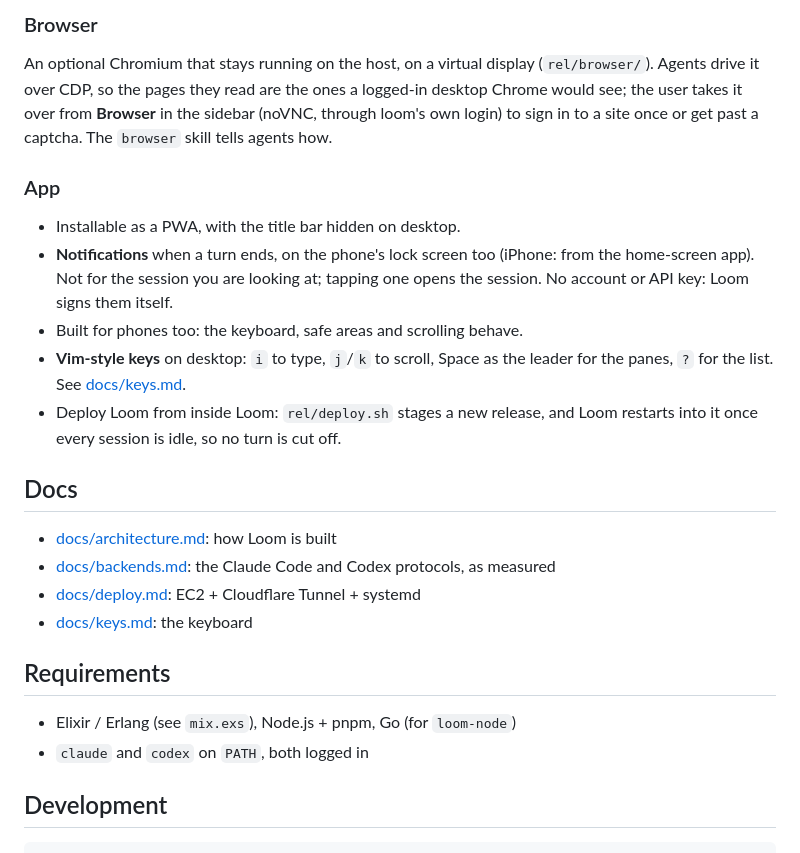
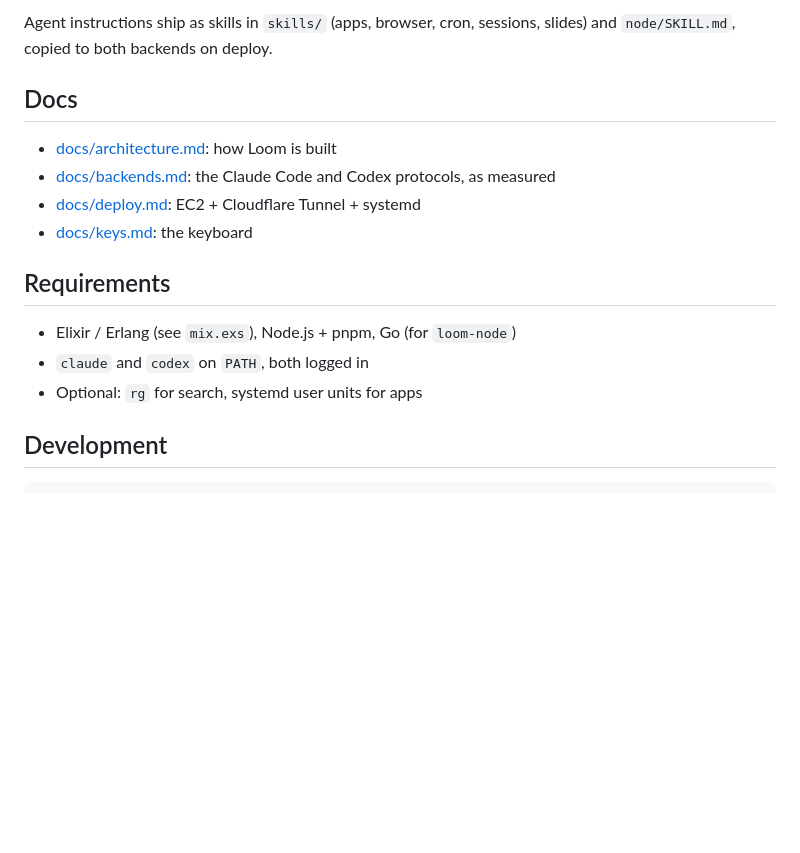
Before and after one commit to EthanLLL/loom, a Markdown page: README.md, the part around one of its changes. Drawn GitHub-style; blank space fills up the shorter version.

```diff
--- a/README.md
+++ b/README.md
@@ -85,22 +56,5 @@ that machine as you:
-### Browser
-
-An optional Chromium that stays running on the host, on a virtual display
-(`rel/browser/`). Agents drive it over CDP, so the pages they read are the
-ones a logged-in desktop Chrome would see; the user takes it over from
-**Browser** in the sidebar (noVNC, through loom's own login) to sign in to a
-site once or get past a captcha. The `browser` skill tells agents how.
-
-### App
-
-- Installable as a PWA, with the title bar hidden on desktop.
-- **Notifications** when a turn ends, on the phone's lock screen too (iPhone:
-  from the home-screen app). Not for the session you are looking at; tapping
-  one opens the session. No account or API key: Loom signs them itself.
-- Built for phones too: the keyboard, safe areas and scrolling behave.
-- **Vim-style keys** on desktop: `i` to type, `j`/`k` to scroll, Space as the
-  leader for the panes, `?` for the list. See [docs/keys.md](docs/keys.md).
-- Deploy Loom from inside Loom: `rel/deploy.sh` stages a new release, and Loom
-  restarts into it once every session is idle, so no turn is cut off.
+Agent instructions ship as skills in `skills/` (apps, browser, cron, sessions,
+slides) and `node/SKILL.md`, copied to both backends on deploy.
 
 ## Docs
 
@@ -113,6 +67,7 @@ site once or get past a captcha. The `browser` skill tells agents how.
 
 - Elixir / Erlang (see `mix.exs`), Node.js + pnpm, Go (for `loom-node`)
 - `claude` and `codex` on `PATH`, both logged in
+- Optional: `rg` for search, systemd user units for apps
 
 ## Development
 
```
Also changed, not shown: other parts of README.md (+39 -68 lines), docs/architecture.md (+249 -295 lines).
